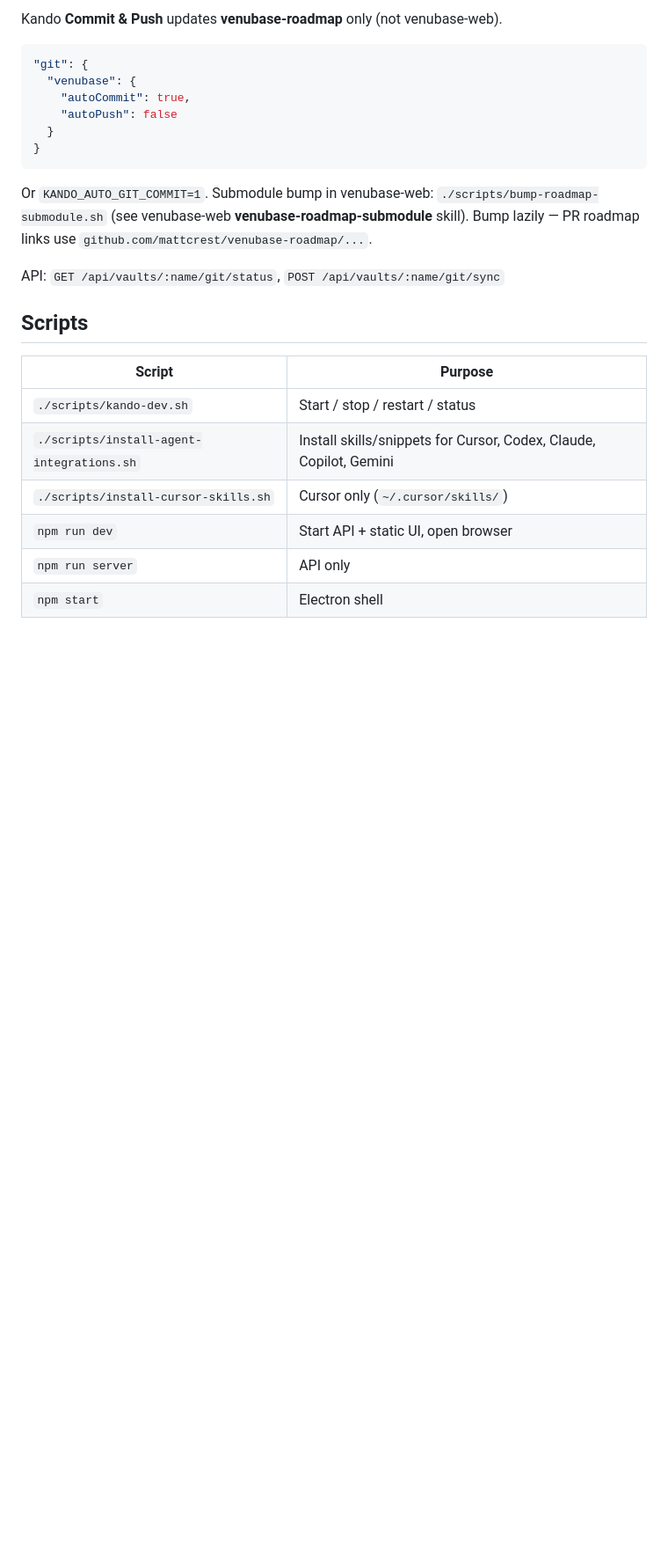
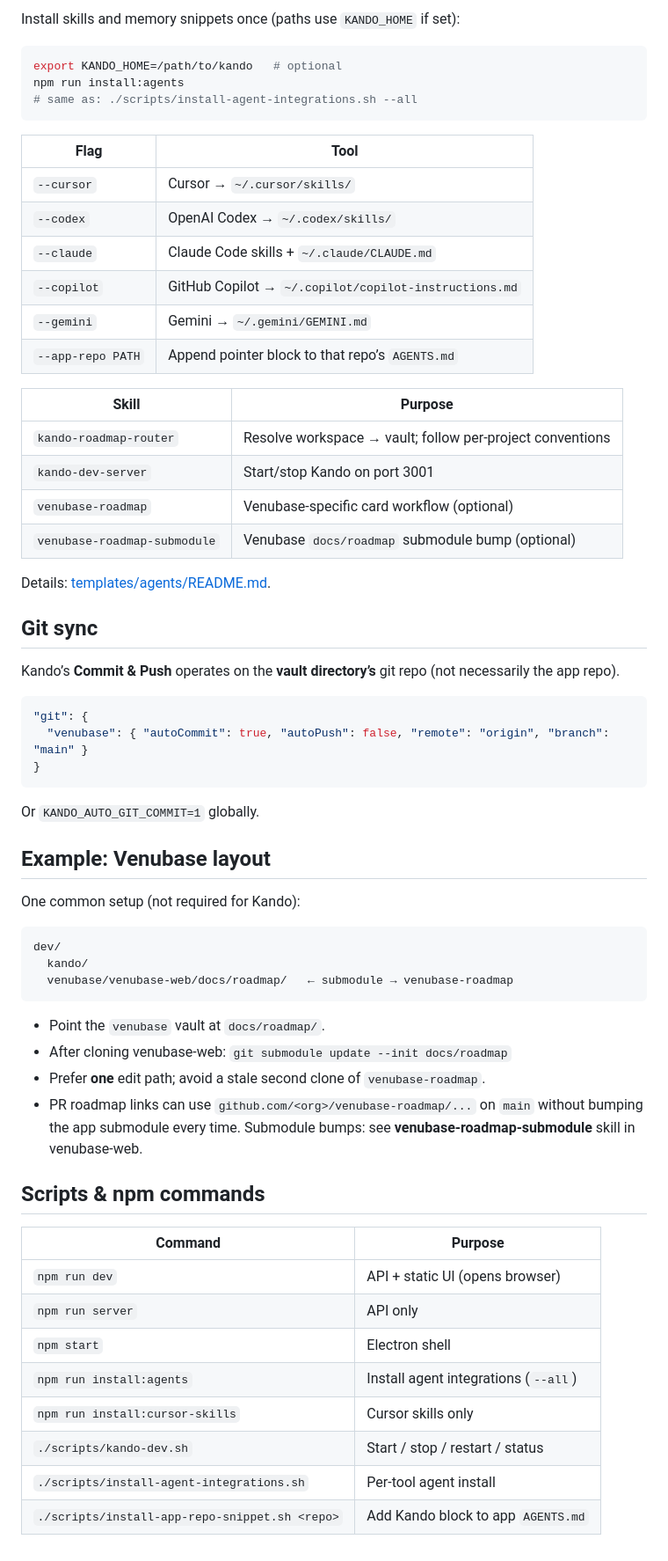
Before and after one commit to mattcrest/kando, a Markdown page: README.md, the part around one of its changes. Shown at 88% size. Drawn GitHub-style; blank space fills up the shorter version.

````diff
--- a/README.md
+++ b/README.md
@@ -119,26 +115,66 @@ Adding a new project: set `vaults.<key>`, `routing.<key>.workspaceRoots`, and op
 
-Kando **Commit & Push** updates **venubase-roadmap** only (not venubase-web).
+Install skills and memory snippets once (paths use `KANDO_HOME` if set):
+
+```bash
+export KANDO_HOME=/path/to/kando   # optional
+npm run install:agents
+# same as: ./scripts/install-agent-integrations.sh --all
+```
+
+| Flag | Tool |
+|------|------|
+| `--cursor` | Cursor → `~/.cursor/skills/` |
+| `--codex` | OpenAI Codex → `~/.codex/skills/` |
+| `--claude` | Claude Code skills + `~/.claude/CLAUDE.md` |
+| `--copilot` | GitHub Copilot → `~/.copilot/copilot-instructions.md` |
+| `--gemini` | Gemini → `~/.gemini/GEMINI.md` |
+| `--app-repo PATH` | Append pointer block to that repo’s `AGENTS.md` |
+
+| Skill | Purpose |
+|-------|---------|
+| `kando-roadmap-router` | Resolve workspace → vault; follow per-project conventions |
+| `kando-dev-server` | Start/stop Kando on port 3001 |
+| `venubase-roadmap` | Venubase-specific card workflow (optional) |
+| `venubase-roadmap-submodule` | Venubase `docs/roadmap` submodule bump (optional) |
+
+Details: [templates/agents/README.md](templates/agents/README.md).
+
+## Git sync
+
+Kando’s **Commit & Push** operates on the **vault directory’s** git repo (not necessarily the app repo).
 
 ```json
 "git": {
-  "venubase": {
-    "autoCommit": true,
-    "autoPush": false
-  }
+  "venubase": { "autoCommit": true, "autoPush": false, "remote": "origin", "branch": "main" }
 }
 ```
 
-Or `KANDO_AUTO_GIT_COMMIT=1`. Submodule bump in venubase-web: `./scripts/bump-roadmap-submodule.sh` (see venubase-web **venubase-roadmap-submodule** skill). Bump lazily — PR roadmap links use `github.com/mattcrest/venubase-roadmap/...`.
+Or `KANDO_AUTO_GIT_COMMIT=1` globally.
 
-API: `GET /api/vaults/:name/git/status`, `POST /api/vaults/:name/git/sync`
+## Example: Venubase layout
 
-## Scripts
+One common setup (not required for Kando):
 
-| Script | Purpose |
-|--------|---------|
-| `./scripts/kando-dev.sh` | Start / stop / restart / status |
-| `./scripts/install-agent-integrations.sh` | Install skills/snippets for Cursor, Codex, Claude, Copilot, Gemini |
-| `./scripts/install-cursor-skills.sh` | Cursor only (`~/.cursor/skills/`) |
-| `npm run dev` | Start API + static UI, open browser |
+```text
+dev/
+  kando/
+  venubase/venubase-web/docs/roadmap/   ← submodule → venubase-roadmap
+```
+
+- Point the `venubase` vault at `docs/roadmap/`.
+- After cloning venubase-web: `git submodule update --init docs/roadmap`
+- Prefer **one** edit path; avoid a stale second clone of `venubase-roadmap`.
+- PR roadmap links can use `github.com/<org>/venubase-roadmap/...` on `main` without bumping the app submodule every time. Submodule bumps: see **venubase-roadmap-submodule** skill in venubase-web.
+
+## Scripts & npm commands
+
+| Command | Purpose |
+|---------|---------|
+| `npm run dev` | API + static UI (opens browser) |
 | `npm run server` | API only |
 | `npm start` | Electron shell |
+| `npm run install:agents` | Install agent integrations (`--all`) |
+| `npm run install:cursor-skills` | Cursor skills only |
+| `./scripts/kando-dev.sh` | Start / stop / restart / status |
+| `./scripts/install-agent-integrations.sh` | Per-tool agent install |
+| `./scripts/install-app-repo-snippet.sh <repo>` | Add Kando block to app `AGENTS.md` |
````
Also changed, not shown: other parts of README.md (+72 -76 lines).
